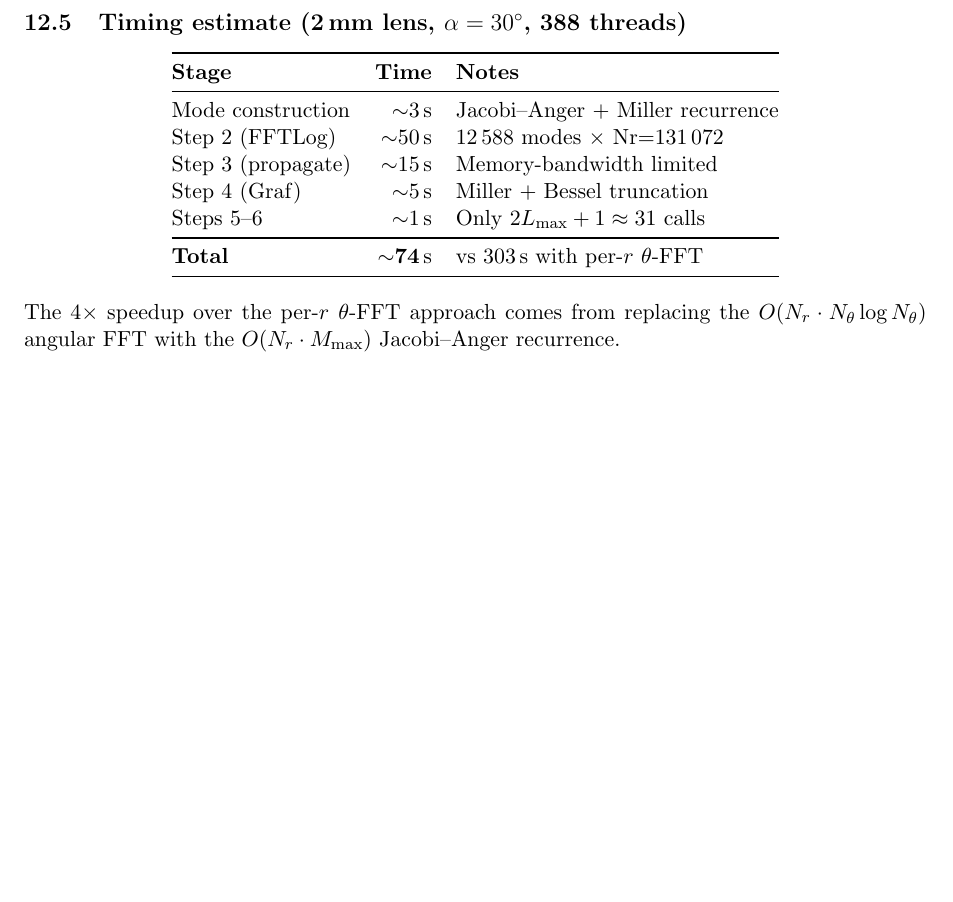
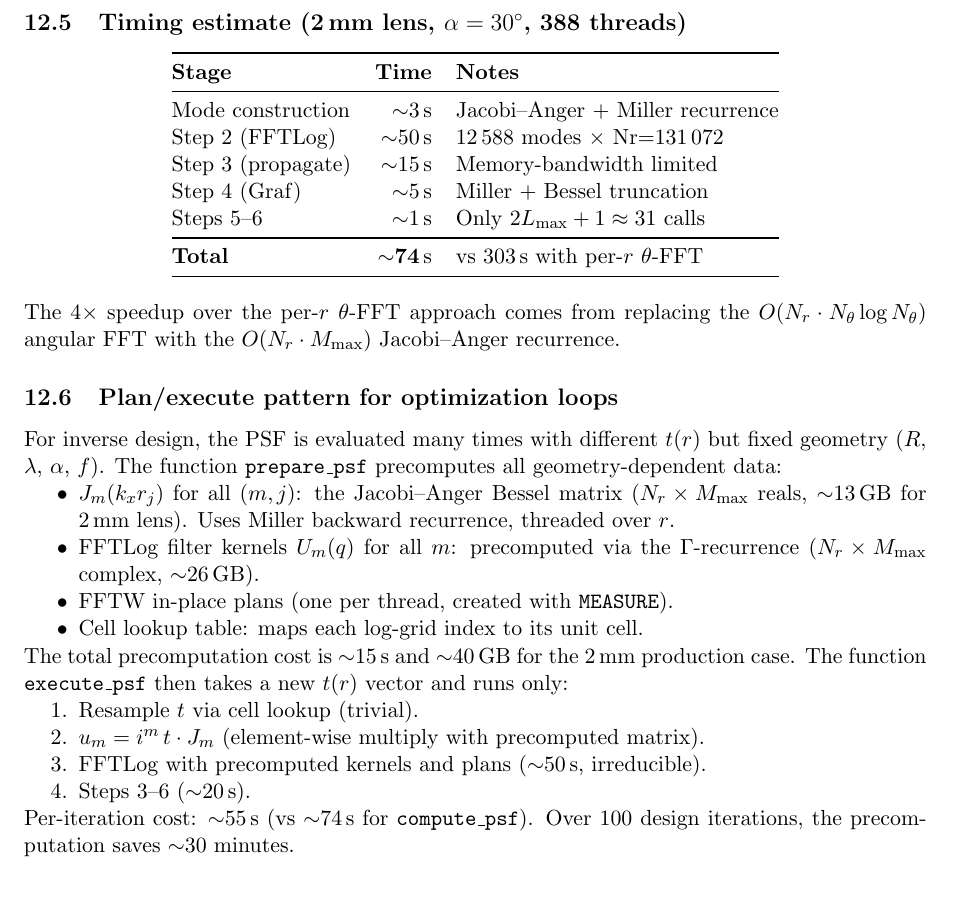
Before and after one commit to inversedesignai/cyFFP, a LaTeX document (cyFFP_formulation.tex): part of page 15 of 20, cut so that both start at the same text, the shorter picture padded with empty space. Compiled offline with pdfLaTeX.

Commit message:
Document compute_psf, prepare_psf, execute_psf in CLAUDE.md and tex
CLAUDE.md: add "User-facing LPA driver" section with usage examples
for single evaluation (compute_psf) and optimization loop
(prepare_psf + execute_psf).

cyFFP_formulation.tex: add §Plan/execute pattern subsection
documenting what is precomputed (Bessel matrix, FFTLog kernels,
FFTW plans, cell lookup), memory footprint (~40 GB), and per-
iteration savings (~15s, accumulating to ~30min over 100 iterations).

Co-Authored-By: Claude Opus 4.6 (1M context) <noreply@anthropic.com>

```diff
--- a/cyFFP_formulation.tex
+++ b/cyFFP_formulation.tex
@@ -968,6 +968,33 @@ The $4\times$ speedup over the per-$r$ $\theta$-FFT approach comes from replacin
 the $O(N_r \cdot N_\theta \log N_\theta)$ angular FFT with the
 $O(N_r \cdot M_{\max})$ Jacobi--Anger recurrence.
 
+\subsection{Plan/execute pattern for optimization loops}
+
+For inverse design, the PSF is evaluated many times with different
+$t(r)$ but fixed geometry ($R$, $\lambda$, $\alpha$, $f$).  The function
+\texttt{prepare\_psf} precomputes all geometry-dependent data:
+
+\begin{itemize}[nosep]
+  \item $J_m(k_x r_j)$ for all $(m,j)$: the Jacobi--Anger Bessel matrix
+        ($N_r \times M_{\max}$ reals, ${\sim}13$\,GB for 2\,mm lens).
+        Uses Miller backward recurrence, threaded over~$r$.
+  \item FFTLog filter kernels $U_m(q)$ for all~$m$: precomputed via the
+        $\Gamma$-recurrence ($N_r \times M_{\max}$ complex, ${\sim}26$\,GB).
+  \item FFTW in-place plans (one per thread, created with \texttt{MEASURE}).
+  \item Cell lookup table: maps each log-grid index to its unit cell.
+\end{itemize}
+The total precomputation cost is ${\sim}15$\,s and ${\sim}40$\,GB for the
+2\,mm production case.  The function \texttt{execute\_psf} then takes a new
+$t(r)$ vector and runs only:
+\begin{enumerate}[nosep]
+  \item Resample $t$ via cell lookup (trivial).
+  \item $u_m = i^m\,t \cdot J_m$ (element-wise multiply with precomputed matrix).
+  \item FFTLog with precomputed kernels and plans (${\sim}50$\,s, irreducible).
+  \item Steps 3--6 (${\sim}20$\,s).
+\end{enumerate}
+Per-iteration cost: ${\sim}55$\,s (vs ${\sim}74$\,s for \texttt{compute\_psf}).
+Over 100 design iterations, the precomputation saves ${\sim}30$ minutes.
+
 
 %=======================================================================
 \section{Comparison with the Brute-Force Cartesian Approach}
```
Also changed, not shown: CLAUDE.md (+24 -0 lines).
